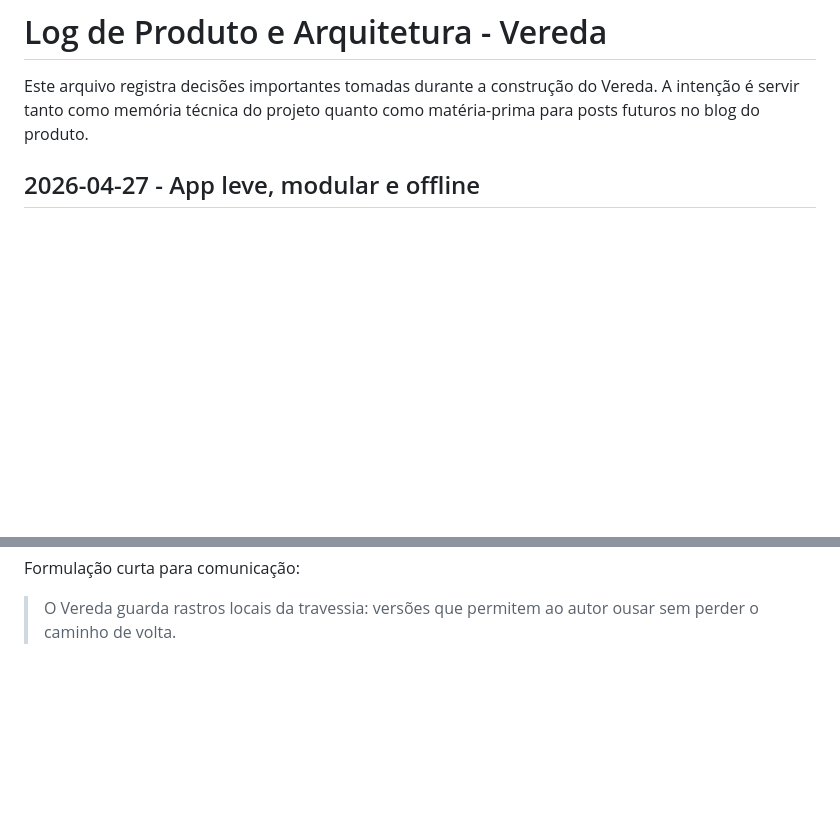
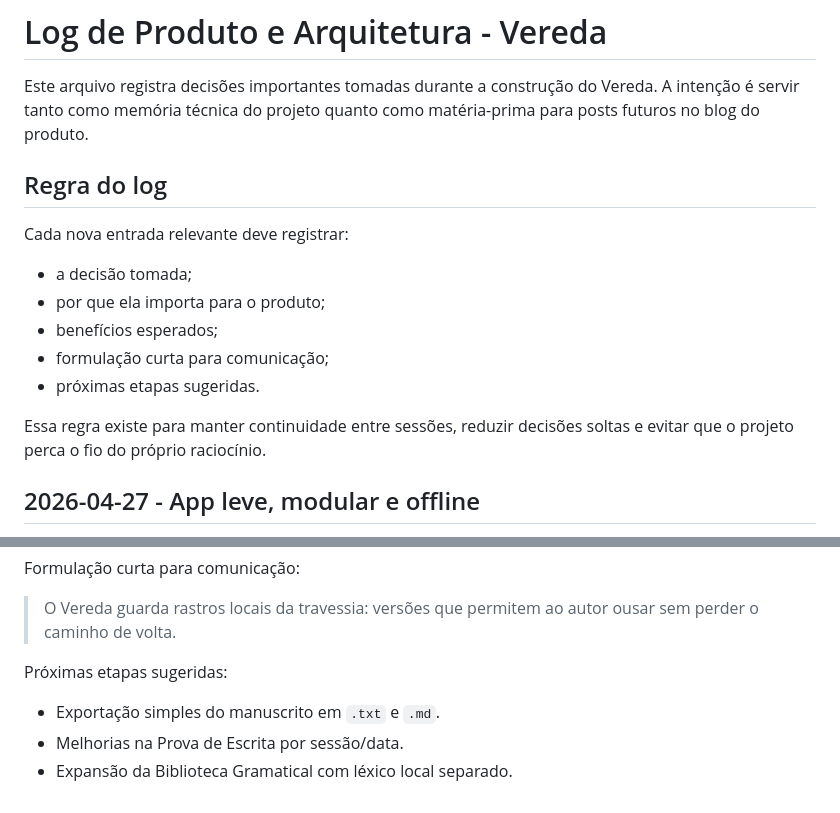
Before and after one commit to rfmss/veredav3, a Markdown page: PRODUCT_LOG.md, 2 parts joined by grey strips. GitHub-like rendering; blank space fills up the shorter version.

Commit message:
Document product log next-step rule

```diff
--- a/PRODUCT_LOG.md
+++ b/PRODUCT_LOG.md
@@ -1,6 +1,18 @@
 # Log de Produto e Arquitetura - Vereda
 
 Este arquivo registra decisões importantes tomadas durante a construção do Vereda. A intenção é servir tanto como memória técnica do projeto quanto como matéria-prima para posts futuros no blog do produto.
+
+## Regra do log
+
+Cada nova entrada relevante deve registrar:
+
+- a decisão tomada;
+- por que ela importa para o produto;
+- benefícios esperados;
+- formulação curta para comunicação;
+- próximas etapas sugeridas.
+
+Essa regra existe para manter continuidade entre sessões, reduzir decisões soltas e evitar que o projeto perca o fio do próprio raciocínio.
 
 ## 2026-04-27 - App leve, modular e offline
 
@@ -135,3 +147,9 @@ Benefícios esperados:
 Formulação curta para comunicação:
 
 > O Vereda guarda rastros locais da travessia: versões que permitem ao autor ousar sem perder o caminho de volta.
+
+Próximas etapas sugeridas:
+
+- Exportação simples do manuscrito em `.txt` e `.md`.
+- Melhorias na Prova de Escrita por sessão/data.
+- Expansão da Biblioteca Gramatical com léxico local separado.
```
